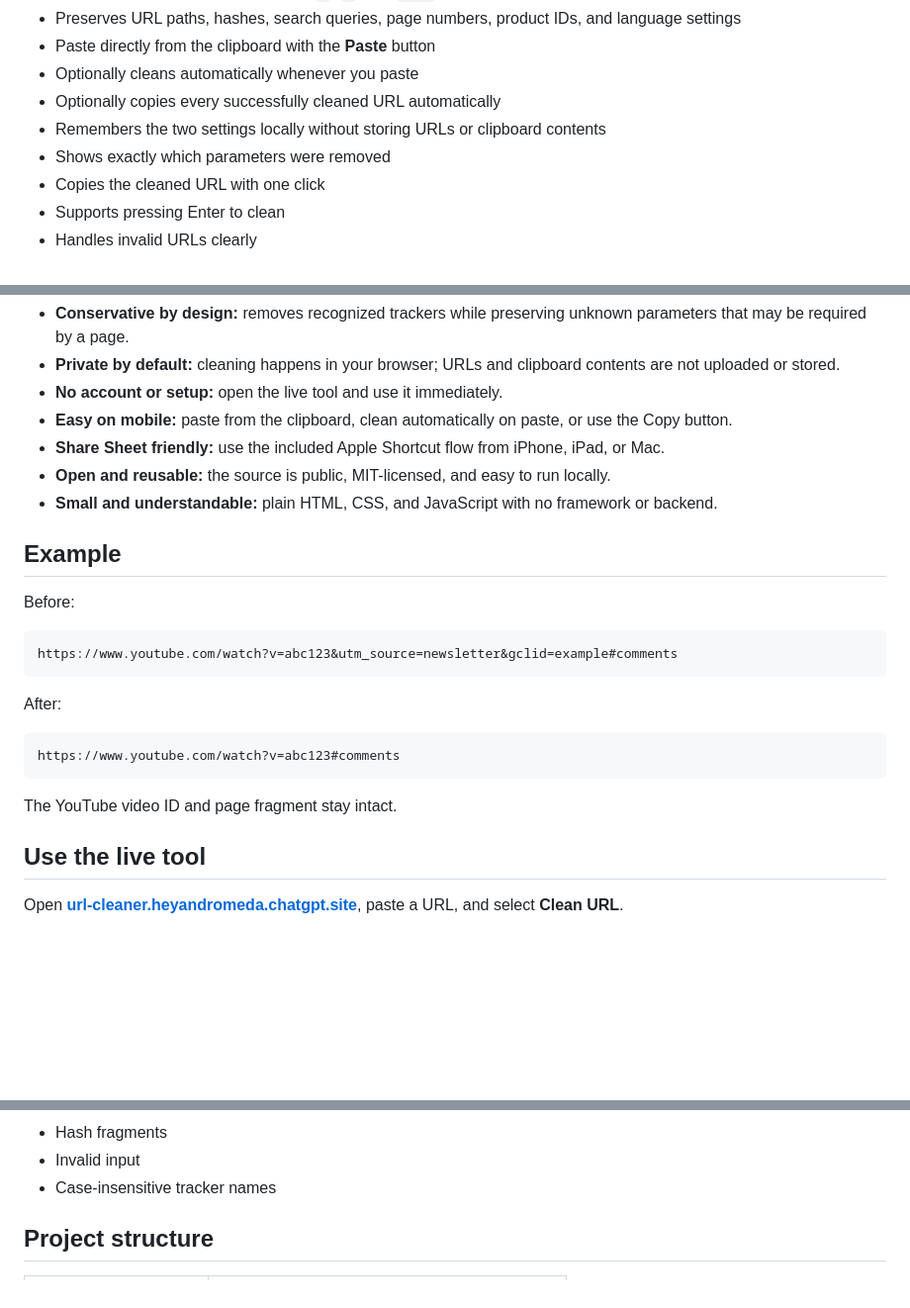
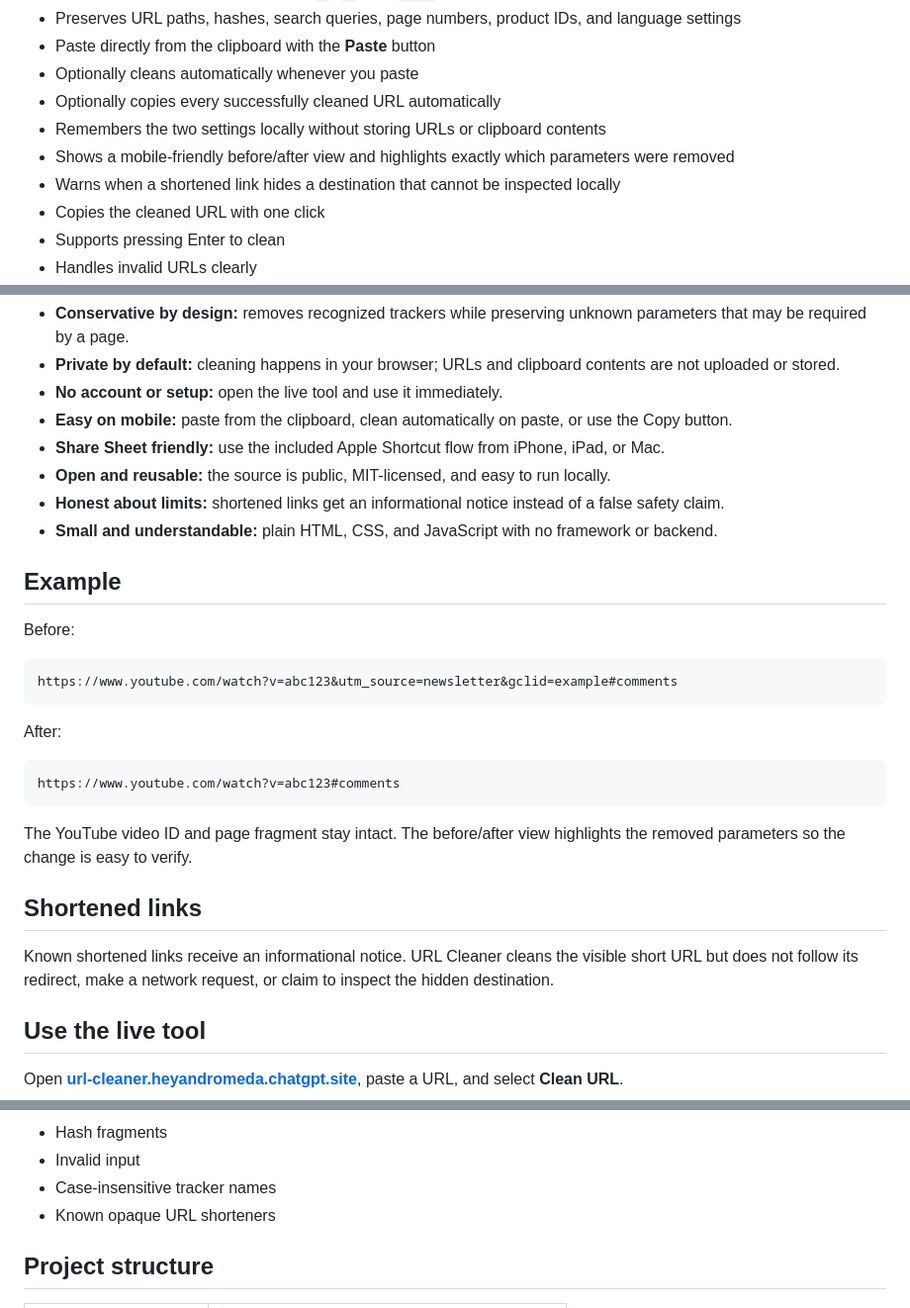
Before and after one commit to heyandromeda/url-cleaner, a Markdown page: README.md, 3 parts joined by grey strips. Shown at 99% size. Rendered like a GitHub page; blank space fills up the shorter version.

Commit message:
Document URL diff and shortener warning

````diff
--- a/README.md
+++ b/README.md
@@ -30,7 +30,8 @@ That means search terms, product IDs, page numbers, language settings, invite co
 - Optionally cleans automatically whenever you paste
 - Optionally copies every successfully cleaned URL automatically
 - Remembers the two settings locally without storing URLs or clipboard contents
-- Shows exactly which parameters were removed
+- Shows a mobile-friendly before/after view and highlights exactly which parameters were removed
+- Warns when a shortened link hides a destination that cannot be inspected locally
 - Copies the cleaned URL with one click
 - Supports pressing Enter to clean
 - Handles invalid URLs clearly
@@ -46,6 +47,7 @@ Choose URL Cleaner when you want a link-cleaning tool that stays simple, transpa
 - **Easy on mobile:** paste from the clipboard, clean automatically on paste, or use the Copy button.
 - **Share Sheet friendly:** use the included Apple Shortcut flow from iPhone, iPad, or Mac.
 - **Open and reusable:** the source is public, MIT-licensed, and easy to run locally.
+- **Honest about limits:** shortened links get an informational notice instead of a false safety claim.
 - **Small and understandable:** plain HTML, CSS, and JavaScript with no framework or backend.
 
 ## Example
@@ -62,7 +64,11 @@ After:
 https://www.youtube.com/watch?v=abc123#comments
 ```
 
-The YouTube video ID and page fragment stay intact.
+The YouTube video ID and page fragment stay intact. The before/after view highlights the removed parameters so the change is easy to verify.
+
+## Shortened links
+
+Known shortened links receive an informational notice. URL Cleaner cleans the visible short URL but does not follow its redirect, make a network request, or claim to inspect the hidden destination.
 
 ## Use the live tool
 
@@ -132,6 +138,7 @@ The test suite covers:
 - Hash fragments
 - Invalid input
 - Case-insensitive tracker names
+- Known opaque URL shorteners
 
 ## Project structure
 
````
